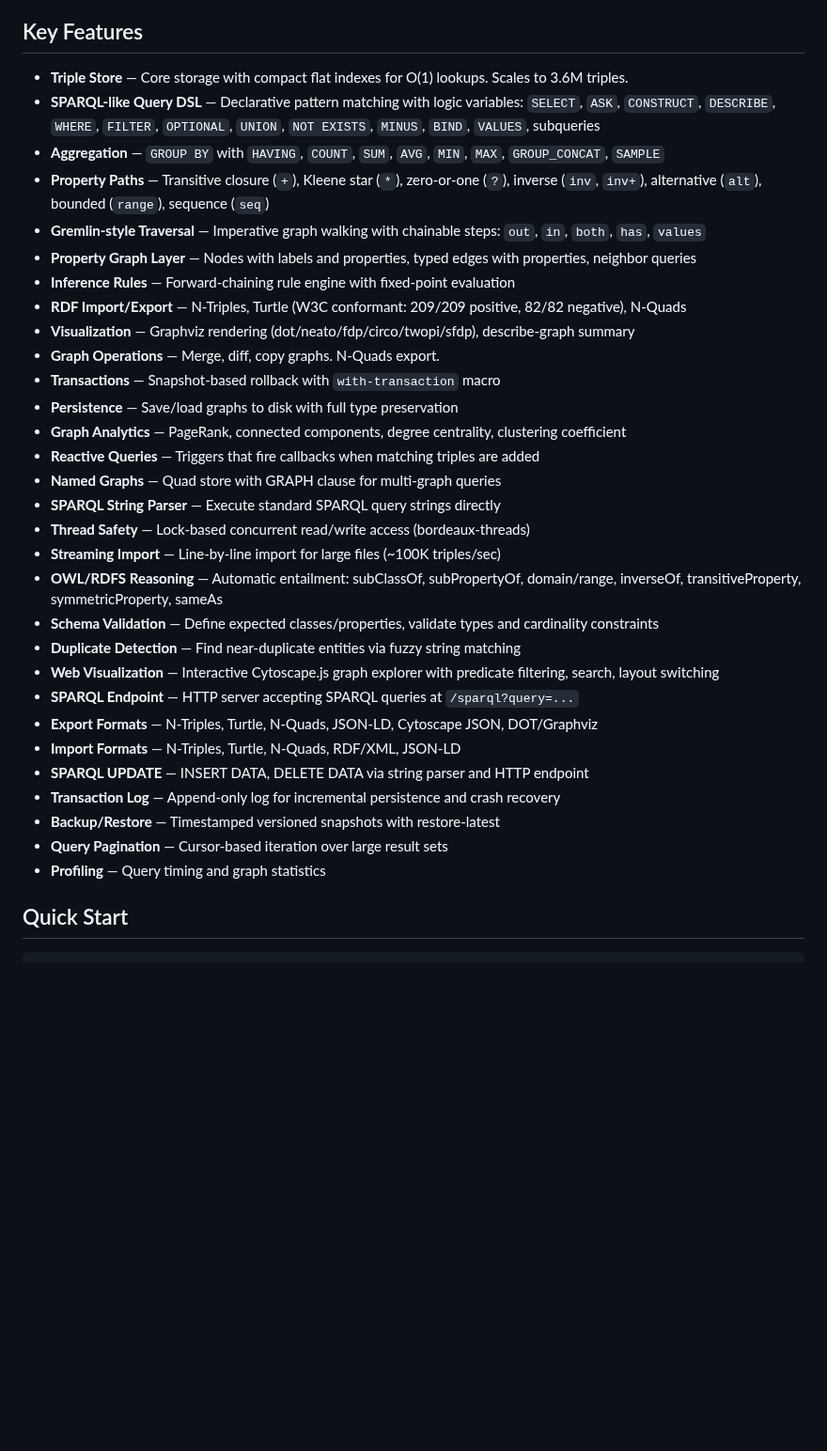
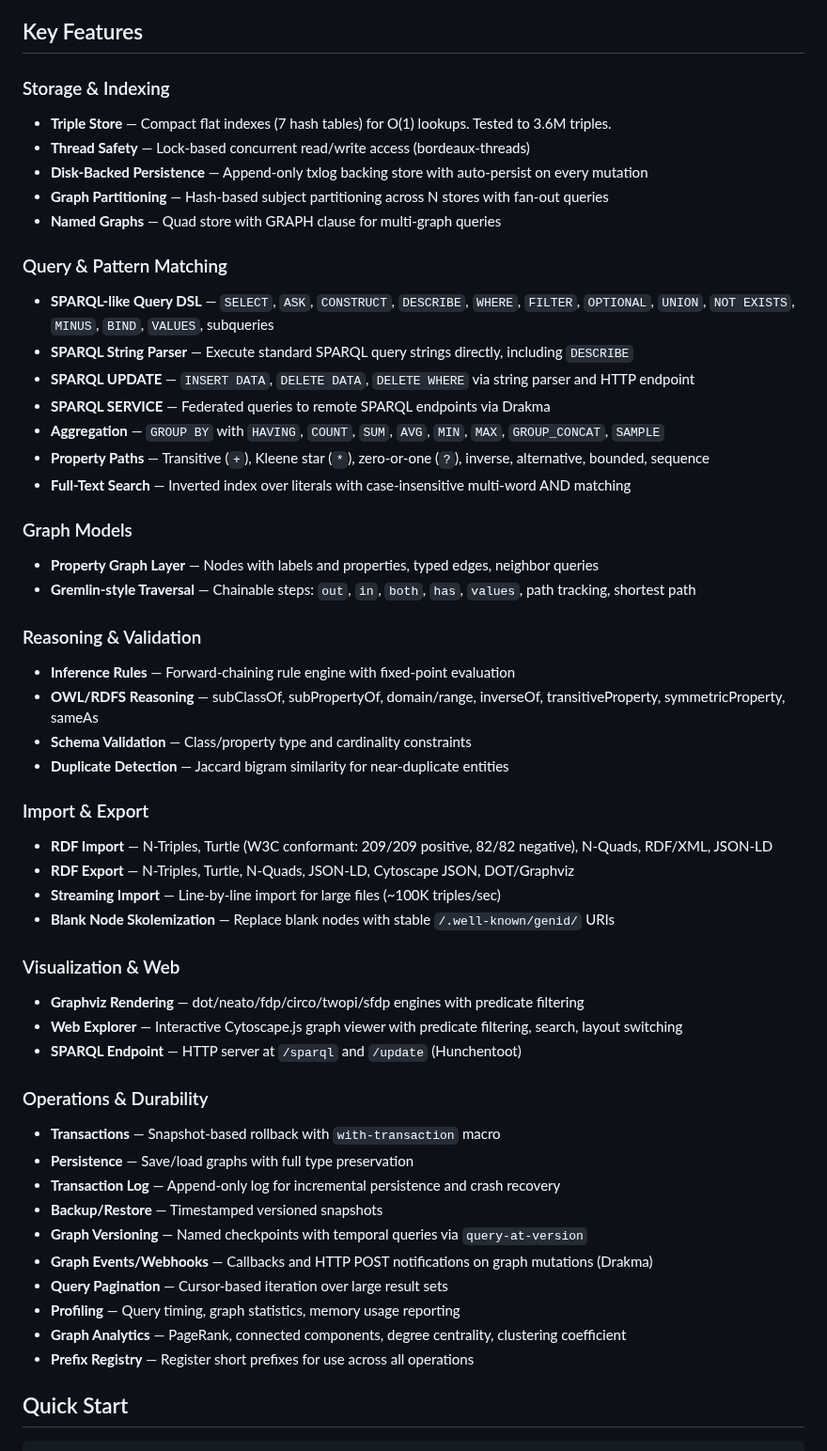
Before and after one commit to hajovonta/ariadne, a Markdown page: README.md, the part around the change. Shown at 94% size. Drawn GitHub-style; blank space fills up the shorter version.

Commit message:
Reorganize README key features into categorized sections
Group features by: Storage, Query, Graph Models, Reasoning,
Import/Export, Visualization, Operations. Add missing features:
disk-backed persistence, partitioning, SERVICE, full-text search,
versioning, events/webhooks, skolemization, DELETE WHERE.

```diff
--- a/README.md
+++ b/README.md
@@ -4,36 +4,54 @@ A **graph database** in Common Lisp with a SPARQL-like query DSL, Gremlin-style
 
 ## Key Features
 
-- **Triple Store** — Core storage with compact flat indexes for O(1) lookups. Scales to 3.6M triples.
-- **SPARQL-like Query DSL** — Declarative pattern matching with logic variables: `SELECT`, `ASK`, `CONSTRUCT`, `DESCRIBE`, `WHERE`, `FILTER`, `OPTIONAL`, `UNION`, `NOT EXISTS`, `MINUS`, `BIND`, `VALUES`, subqueries
+### Storage & Indexing
+- **Triple Store** — Compact flat indexes (7 hash tables) for O(1) lookups. Tested to 3.6M triples.
+- **Thread Safety** — Lock-based concurrent read/write access (bordeaux-threads)
+- **Disk-Backed Persistence** — Append-only txlog backing store with auto-persist on every mutation
+- **Graph Partitioning** — Hash-based subject partitioning across N stores with fan-out queries
+- **Named Graphs** — Quad store with GRAPH clause for multi-graph queries
+
+### Query & Pattern Matching
+- **SPARQL-like Query DSL** — `SELECT`, `ASK`, `CONSTRUCT`, `DESCRIBE`, `WHERE`, `FILTER`, `OPTIONAL`, `UNION`, `NOT EXISTS`, `MINUS`, `BIND`, `VALUES`, subqueries
+- **SPARQL String Parser** — Execute standard SPARQL query strings directly, including `DESCRIBE`
+- **SPARQL UPDATE** — `INSERT DATA`, `DELETE DATA`, `DELETE WHERE` via string parser and HTTP endpoint
+- **SPARQL SERVICE** — Federated queries to remote SPARQL endpoints via Drakma
 - **Aggregation** — `GROUP BY` with `HAVING`, `COUNT`, `SUM`, `AVG`, `MIN`, `MAX`, `GROUP_CONCAT`, `SAMPLE`
-- **Property Paths** — Transitive closure (`+`), Kleene star (`*`), zero-or-one (`?`), inverse (`inv`, `inv+`), alternative (`alt`), bounded (`range`), sequence (`seq`)
-- **Gremlin-style Traversal** — Imperative graph walking with chainable steps: `out`, `in`, `both`, `has`, `values`
-- **Property Graph Layer** — Nodes with labels and properties, typed edges with properties, neighbor queries
+- **Property Paths** — Transitive (`+`), Kleene star (`*`), zero-or-one (`?`), inverse, alternative, bounded, sequence
+- **Full-Text Search** — Inverted index over literals with case-insensitive multi-word AND matching
+
+### Graph Models
+- **Property Graph Layer** — Nodes with labels and properties, typed edges, neighbor queries
+- **Gremlin-style Traversal** — Chainable steps: `out`, `in`, `both`, `has`, `values`, path tracking, shortest path
+
+### Reasoning & Validation
 - **Inference Rules** — Forward-chaining rule engine with fixed-point evaluation
-- **RDF Import/Export** — N-Triples, Turtle (W3C conformant: 209/209 positive, 82/82 negative), N-Quads
-- **Visualization** — Graphviz rendering (dot/neato/fdp/circo/twopi/sfdp), describe-graph summary
-- **Graph Operations** — Merge, diff, copy graphs. N-Quads export.
+- **OWL/RDFS Reasoning** — subClassOf, subPropertyOf, domain/range, inverseOf, transitiveProperty, symmetricProperty, sameAs
+- **Schema Validation** — Class/property type and cardinality constraints
+- **Duplicate Detection** — Jaccard bigram similarity for near-duplicate entities
+
+### Import & Export
+- **RDF Import** — N-Triples, Turtle (W3C conformant: 209/209 positive, 82/82 negative), N-Quads, RDF/XML, JSON-LD
+- **RDF Export** — N-Triples, Turtle, N-Quads, JSON-LD, Cytoscape JSON, DOT/Graphviz
+- **Streaming Import** — Line-by-line import for large files (~100K triples/sec)
+- **Blank Node Skolemization** — Replace blank nodes with stable `/.well-known/genid/` URIs
+
+### Visualization & Web
+- **Graphviz Rendering** — dot/neato/fdp/circo/twopi/sfdp engines with predicate filtering
+- **Web Explorer** — Interactive Cytoscape.js graph viewer with predicate filtering, search, layout switching
+- **SPARQL Endpoint** — HTTP server at `/sparql` and `/update` (Hunchentoot)
+
+### Operations & Durability
 - **Transactions** — Snapshot-based rollback with `with-transaction` macro
-- **Persistence** — Save/load graphs to disk with full type preservation
+- **Persistence** — Save/load graphs with full type preservation
+- **Transaction Log** — Append-only log for incremental persistence and crash recovery
+- **Backup/Restore** — Timestamped versioned snapshots
+- **Graph Versioning** — Named checkpoints with temporal queries via `query-at-version`
+- **Graph Events/Webhooks** — Callbacks and HTTP POST notifications on graph mutations (Drakma)
+- **Query Pagination** — Cursor-based iteration over large result sets
+- **Profiling** — Query timing, graph statistics, memory usage reporting
 - **Graph Analytics** — PageRank, connected components, degree centrality, clustering coefficient
-- **Reactive Queries** — Triggers that fire callbacks when matching triples are added
-- **Named Graphs** — Quad store with GRAPH clause for multi-graph queries
-- **SPARQL String Parser** — Execute standard SPARQL query strings directly
-- **Thread Safety** — Lock-based concurrent read/write access (bordeaux-threads)
-- **Streaming Import** — Line-by-line import for large files (~100K triples/sec)
-- **OWL/RDFS Reasoning** — Automatic entailment: subClassOf, subPropertyOf, domain/range, inverseOf, transitiveProperty, symmetricProperty, sameAs
-- **Schema Validation** — Define expected classes/properties, validate types and cardinality constraints
-- **Duplicate Detection** — Find near-duplicate entities via fuzzy string matching
-- **Web Visualization** — Interactive Cytoscape.js graph explorer with predicate filtering, search, layout switching
-- **SPARQL Endpoint** — HTTP server accepting SPARQL queries at `/sparql?query=...`
-- **Export Formats** — N-Triples, Turtle, N-Quads, JSON-LD, Cytoscape JSON, DOT/Graphviz
-- **Import Formats** — N-Triples, Turtle, N-Quads, RDF/XML, JSON-LD
-- **SPARQL UPDATE** — INSERT DATA, DELETE DATA via string parser and HTTP endpoint
-- **Transaction Log** — Append-only log for incremental persistence and crash recovery
-- **Backup/Restore** — Timestamped versioned snapshots with restore-latest
-- **Query Pagination** — Cursor-based iteration over large result sets
-- **Profiling** — Query timing and graph statistics
+- **Prefix Registry** — Register short prefixes for use across all operations
 
 ## Quick Start
 
```
